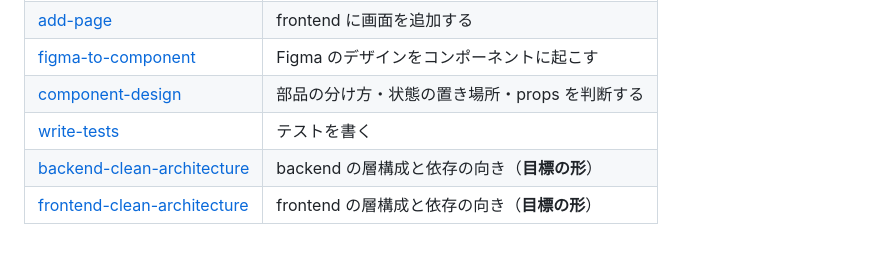
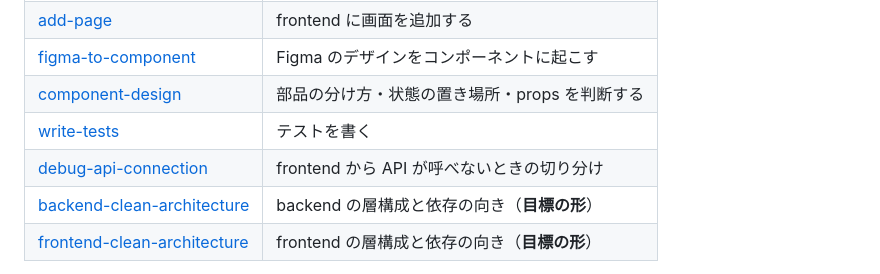
Before and after one commit to yuuya-1205/kurumo-web, a Markdown page: AGENTS.md, the part around the change. GitHub-like rendering; blank space fills up the shorter version.

Commit message:
docs: debug-api-connection スキルを追加し、移行の入口を現状に合わせる (#23)
API がつながらないときの切り分けを手順化した。外側から内側（ブラウザ →
dev サーバー → Go サーバー → DB）へ順に潰す形で、症状から引ける表を先頭に置いた。

このリポジトリ固有の引っかかりどころを拾っている。

- JWT_SECRET が無いとサーバーが起動しない（意図した挙動）
- CORS エラーは proxy を経由していないサイン。backend に CORS を足して直さない
- 500 / 503 の詳細はレスポンスに出ないので、必ずサーバーログを見る
- DisallowUnknownFields のため、キーの綴り間違いは無視されず 400 になる

あわせて frontend-clean-architecture の移行の節を更新した。認証は #18 で
API 接続済みになったため「まだ未接続」の記述が古くなっていた。現状の
api/auth.ts に出ている目標との差（snake_case が ui まで漏れている、
ApiResult が HTTP ステータスを持ったまま出ている、BASE_URL の重複）を
移行の入口として挙げ直した。

Co-authored-by: ushi <>

```diff
--- a/AGENTS.md
+++ b/AGENTS.md
@@ -27,6 +27,7 @@ frontend（React + TypeScript + Vite）と backend（Go）を 1 リポジトリ
 | [figma-to-component](.claude/skills/figma-to-component/SKILL.md) | Figma のデザインをコンポーネントに起こす |
 | [component-design](.claude/skills/component-design/SKILL.md) | 部品の分け方・状態の置き場所・props を判断する |
 | [write-tests](.claude/skills/write-tests/SKILL.md) | テストを書く |
+| [debug-api-connection](.claude/skills/debug-api-connection/SKILL.md) | frontend から API が呼べないときの切り分け |
 | [backend-clean-architecture](.claude/skills/backend-clean-architecture/SKILL.md) | backend の層構成と依存の向き（**目標の形**） |
 | [frontend-clean-architecture](.claude/skills/frontend-clean-architecture/SKILL.md) | frontend の層構成と依存の向き（**目標の形**） |
 
```
Also changed, not shown: 2 other files.
